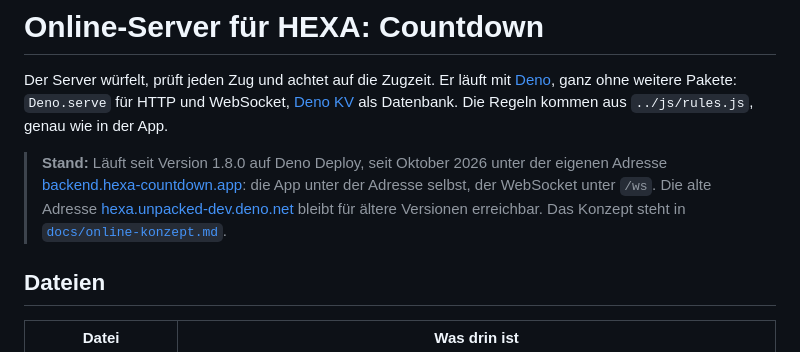
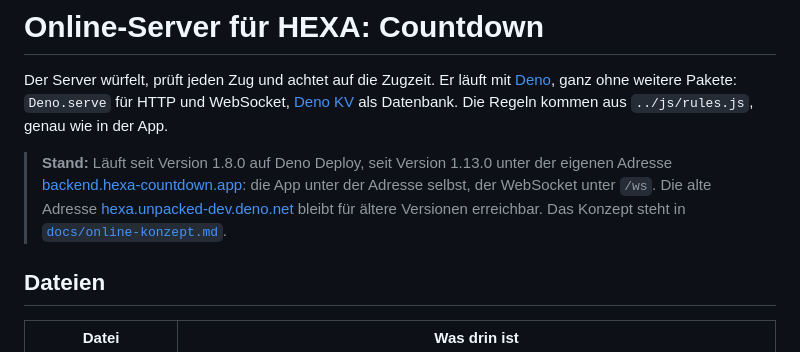
Before and after one commit to unpacked-dev/hexa, a Markdown page: server/README.md, the part around the change. Rendered like a GitHub page.

```diff
--- a/server/README.md
+++ b/server/README.md
@@ -2,7 +2,7 @@
 
 Der Server würfelt, prüft jeden Zug und achtet auf die Zugzeit. Er läuft mit [Deno](https://deno.com), ganz ohne weitere Pakete: `Deno.serve` für HTTP und WebSocket, [Deno KV](https://docs.deno.com/deploy/kv/) als Datenbank. Die Regeln kommen aus `../js/rules.js`, genau wie in der App.
 
-> **Stand:** Läuft seit Version 1.8.0 auf Deno Deploy, seit Oktober 2026 unter der eigenen Adresse [backend.hexa-countdown.app](https://backend.hexa-countdown.app/): die App unter der Adresse selbst, der WebSocket unter `/ws`. Die alte Adresse [hexa.unpacked-dev.deno.net](https://hexa.unpacked-dev.deno.net/) bleibt für ältere Versionen erreichbar. Das Konzept steht in [`docs/online-konzept.md`](../docs/online-konzept.md).
+> **Stand:** Läuft seit Version 1.8.0 auf Deno Deploy, seit Version 1.13.0 unter der eigenen Adresse [backend.hexa-countdown.app](https://backend.hexa-countdown.app/): die App unter der Adresse selbst, der WebSocket unter `/ws`. Die alte Adresse [hexa.unpacked-dev.deno.net](https://hexa.unpacked-dev.deno.net/) bleibt für ältere Versionen erreichbar. Das Konzept steht in [`docs/online-konzept.md`](../docs/online-konzept.md).
 
 ## Dateien
 
```
Also changed, not shown: CHANGELOG.md (+4 -1 lines).
